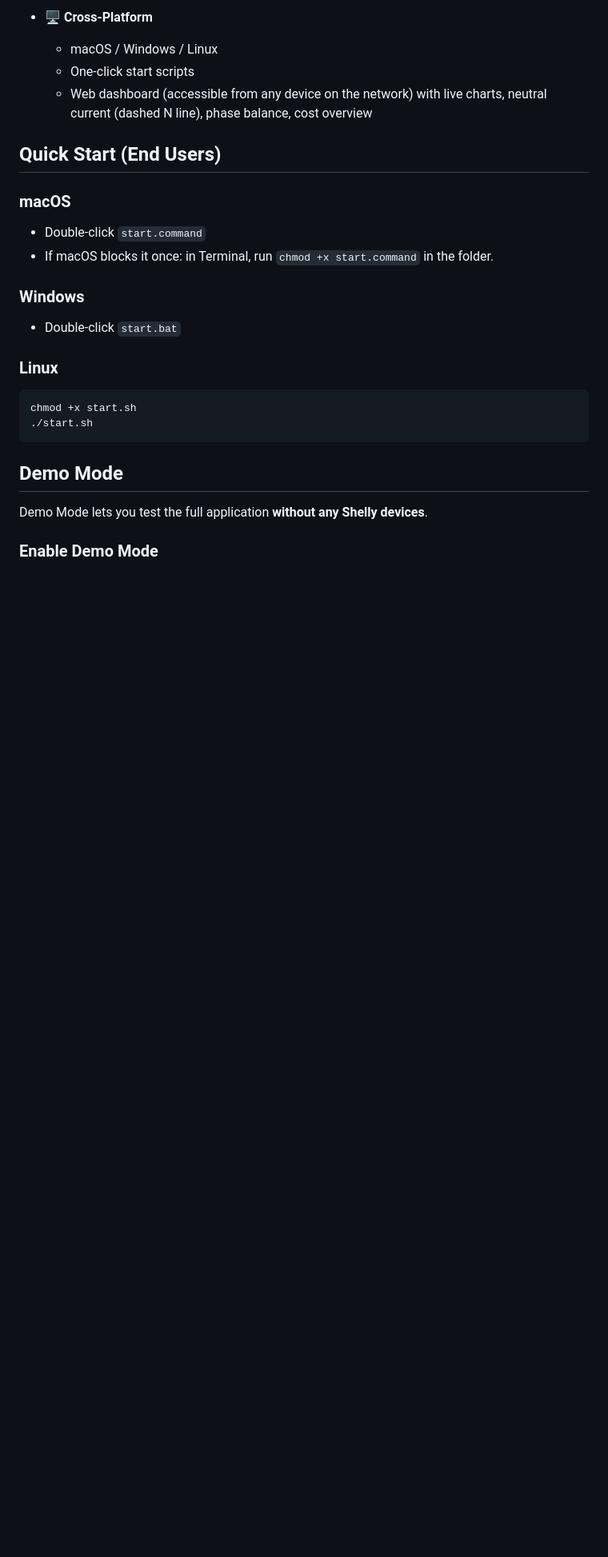
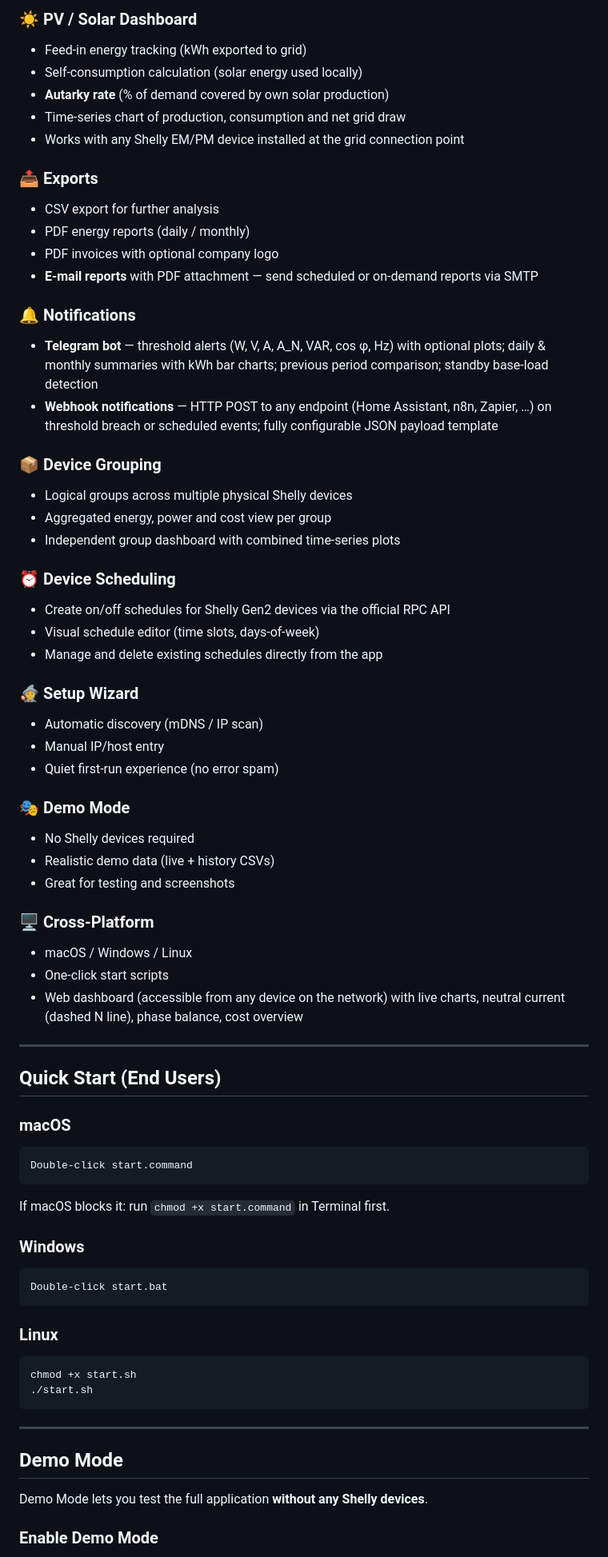
Before and after one commit to robeertm/shelly-energy-analyzer, a Markdown page: README.md, the part around one of its changes. Shown at 80% size. Drawn GitHub-style; blank space fills up the shorter version.

````diff
--- a/README.md
+++ b/README.md
@@ -50,23 +54,68 @@ This repository is **GitHub-ready** (MIT license, clean structure, no secrets).
 
-- 🖥 **Cross‑Platform**
-  - macOS / Windows / Linux
-  - One-click start scripts
-  - Web dashboard (accessible from any device on the network) with live charts, neutral current (dashed N line), phase balance, cost overview
+### ☀️ PV / Solar Dashboard
+- Feed-in energy tracking (kWh exported to grid)
+- Self-consumption calculation (solar energy used locally)
+- **Autarky rate** (% of demand covered by own solar production)
+- Time-series chart of production, consumption and net grid draw
+- Works with any Shelly EM/PM device installed at the grid connection point
+
+### 📤 Exports
+- CSV export for further analysis
+- PDF energy reports (daily / monthly)
+- PDF invoices with optional company logo
+- **E-mail reports** with PDF attachment — send scheduled or on-demand reports via SMTP
+
+### 🔔 Notifications
+- **Telegram bot** — threshold alerts (W, V, A, A_N, VAR, cos φ, Hz) with optional plots; daily & monthly summaries with kWh bar charts; previous period comparison; standby base-load detection
+- **Webhook notifications** — HTTP POST to any endpoint (Home Assistant, n8n, Zapier, …) on threshold breach or scheduled events; fully configurable JSON payload template
+
+### 📦 Device Grouping
+- Logical groups across multiple physical Shelly devices
+- Aggregated energy, power and cost view per group
+- Independent group dashboard with combined time-series plots
+
+### ⏰ Device Scheduling
+- Create on/off schedules for Shelly Gen2 devices via the official RPC API
+- Visual schedule editor (time slots, days-of-week)
+- Manage and delete existing schedules directly from the app
+
+### 🧙 Setup Wizard
+- Automatic discovery (mDNS / IP scan)
+- Manual IP/host entry
+- Quiet first-run experience (no error spam)
+
+### 🎭 Demo Mode
+- No Shelly devices required
+- Realistic demo data (live + history CSVs)
+- Great for testing and screenshots
+
+### 🖥 Cross‑Platform
+- macOS / Windows / Linux
+- One-click start scripts
+- Web dashboard (accessible from any device on the network) with live charts, neutral current (dashed N line), phase balance, cost overview
+
+---
 
 ## Quick Start (End Users)
 
 ### macOS
-- Double-click `start.command`
-- If macOS blocks it once: in Terminal, run `chmod +x start.command` in the folder.
+```
+Double-click start.command
+```
+If macOS blocks it: run `chmod +x start.command` in Terminal first.
 
 ### Windows
-- Double-click `start.bat`
+```
+Double-click start.bat
+```
 
 ### Linux
 ```bash
 chmod +x start.sh
 ./start.sh
 ```
+
+---
 
 ## Demo Mode
 
````
Also changed, not shown: other parts of README.md (+70 -51 lines).
